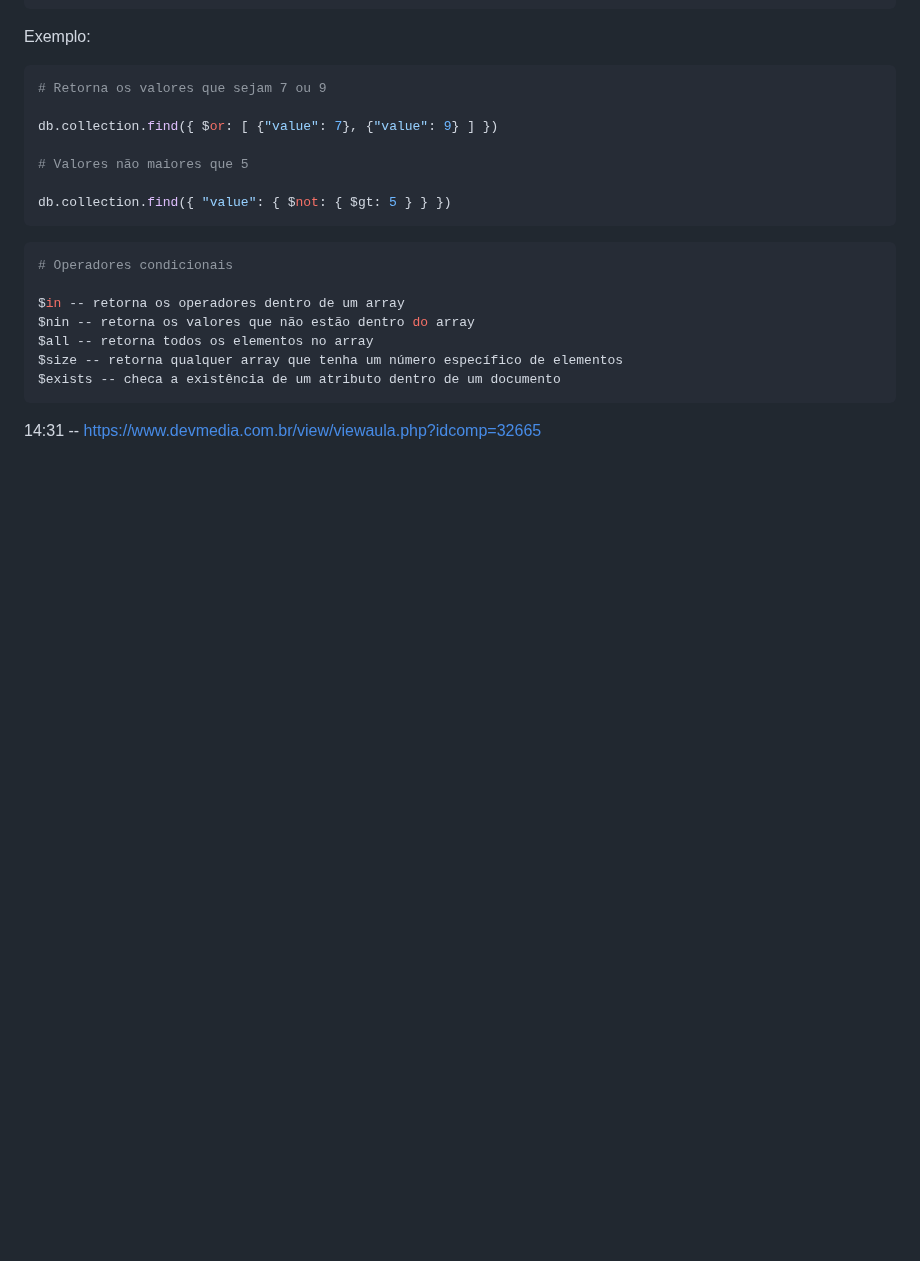
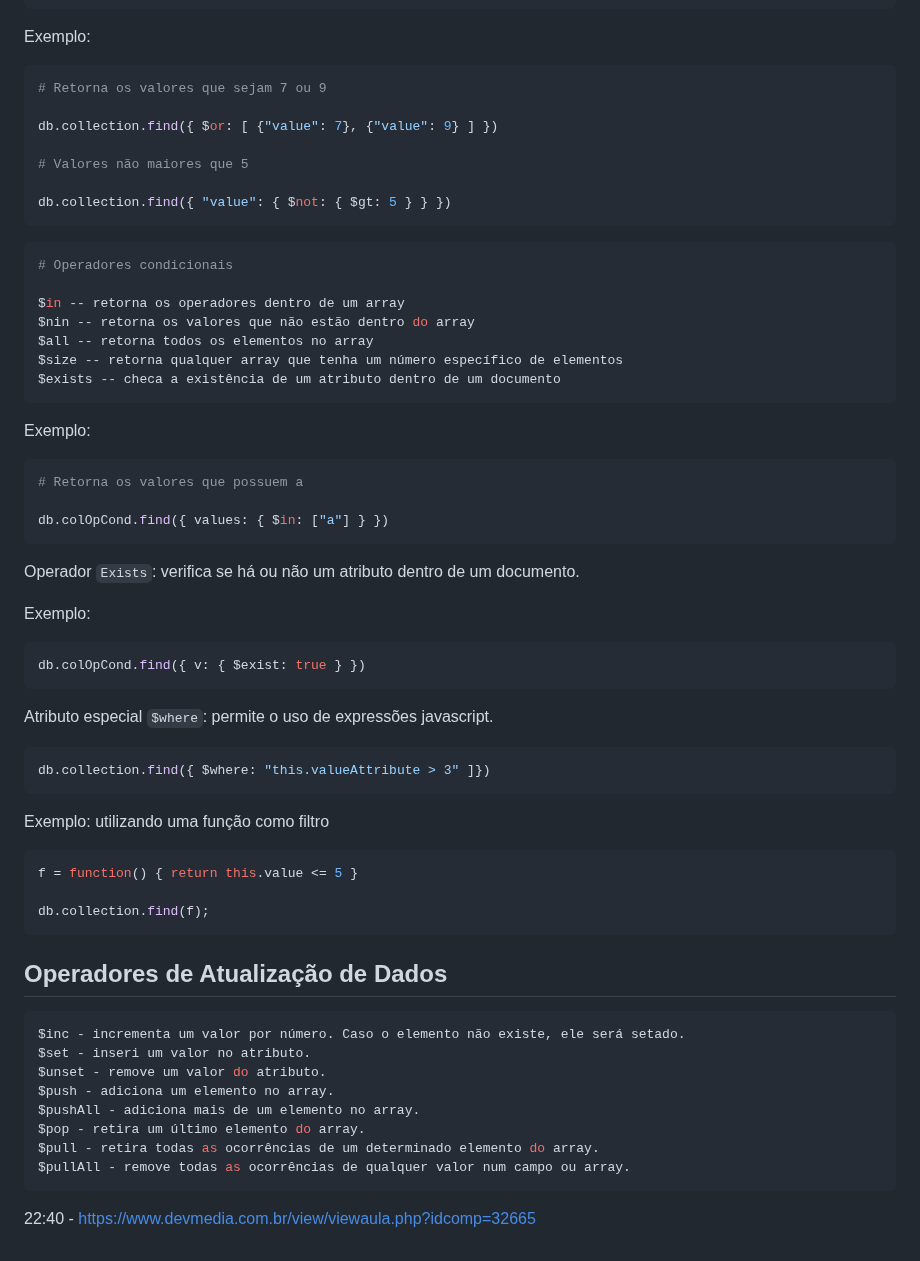
Before and after one commit to DiogoMEng/cursoDevMedia, a Markdown page: d7_MongoDB/readme.md, the part around the change. Drawn GitHub-style; blank space fills up the shorter version.

Commit message:
:books: docs: Estudo MongoDB

````diff
--- a/d7_MongoDB/readme.md
+++ b/d7_MongoDB/readme.md
@@ -324,4 +324,44 @@ $size -- retorna qualquer array que tenha um número específico de elementos
 $exists -- checa a existência de um atributo dentro de um documento
 ```
 
-14:31 -- https://www.devmedia.com.br/view/viewaula.php?idcomp=32665
+Exemplo:
+```bash
+# Retorna os valores que possuem a
+
+db.colOpCond.find({ values: { $in: ["a"] } })
+```
+
+Operador `Exists`: verifica se há ou não um atributo dentro de um documento.
+
+Exemplo:
+```bash
+db.colOpCond.find({ v: { $exist: true } })
+```
+
+Atributo especial `$where`: permite o uso de expressões javascript.
+
+```bash
+db.collection.find({ $where: "this.valueAttribute > 3" ]})
+```
+
+Exemplo: utilizando uma função como filtro
+```bash
+f = function() { return this.value <= 5 }
+
+db.collection.find(f);
+```
+
+## Operadores de Atualização de Dados
+
+```bash
+$inc - incrementa um valor por número. Caso o elemento não existe, ele será setado.
+$set - inseri um valor no atributo.
+$unset - remove um valor do atributo.
+$push - adiciona um elemento no array.
+$pushAll - adiciona mais de um elemento no array.
+$pop - retira um último elemento do array.
+$pull - retira todas as ocorrências de um determinado elemento do array.
+$pullAll - remove todas as ocorrências de qualquer valor num campo ou array.
+```
+
+22:40 - https://www.devmedia.com.br/view/viewaula.php?idcomp=32665
````
